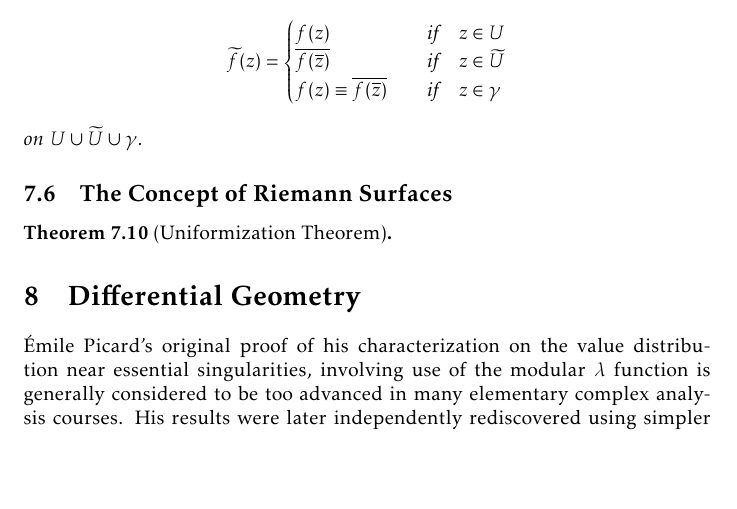
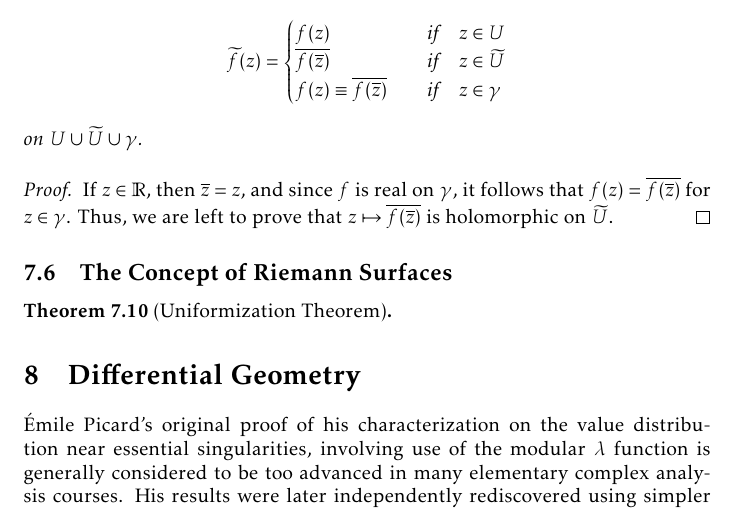
Before and after one commit to slipperking/complex-analysis-latex, a LaTeX document (main.tex): part of page 153 of 164, cut so that both start at the same text, the shorter picture padded with empty space. Compiled offline with pdfLaTeX.

Commit message:
overleaf_to_git (Thu Aug 21 19:09:58 2025 -0700): update main.tex from r20188 to r20190

```diff
--- a/main.tex
+++ b/main.tex
@@ -3445,6 +3445,9 @@ A consequent result was discovered by Schwarz, known as the \textit{Reflection P
         f(z)\equiv\overline{f(\overline{z})}&\qif z\in\gamma
     \end{cases}\] on \(U\cup\widetilde{U}\cup\gamma\).
 \end{theorem}
+\begin{proof}
+    If \(z\in\mathbb{R}\), then \(\overline{z}=z\), and since \(f\) is real on \(\gamma\), it follows that \(f(z)=\overline{f\qty(\overline{z})}\) for \(z\in\gamma\). Thus, we are left to prove that \(z\mapsto\overline{f\qty(\overline{z})}\) is holomorphic on \(\widetilde{U}\).
+\end{proof}
 \subsection{The Concept of Riemann Surfaces}
 
 \begin{theorem}[Uniformization Theorem]\label{thm:uniformization}
```
